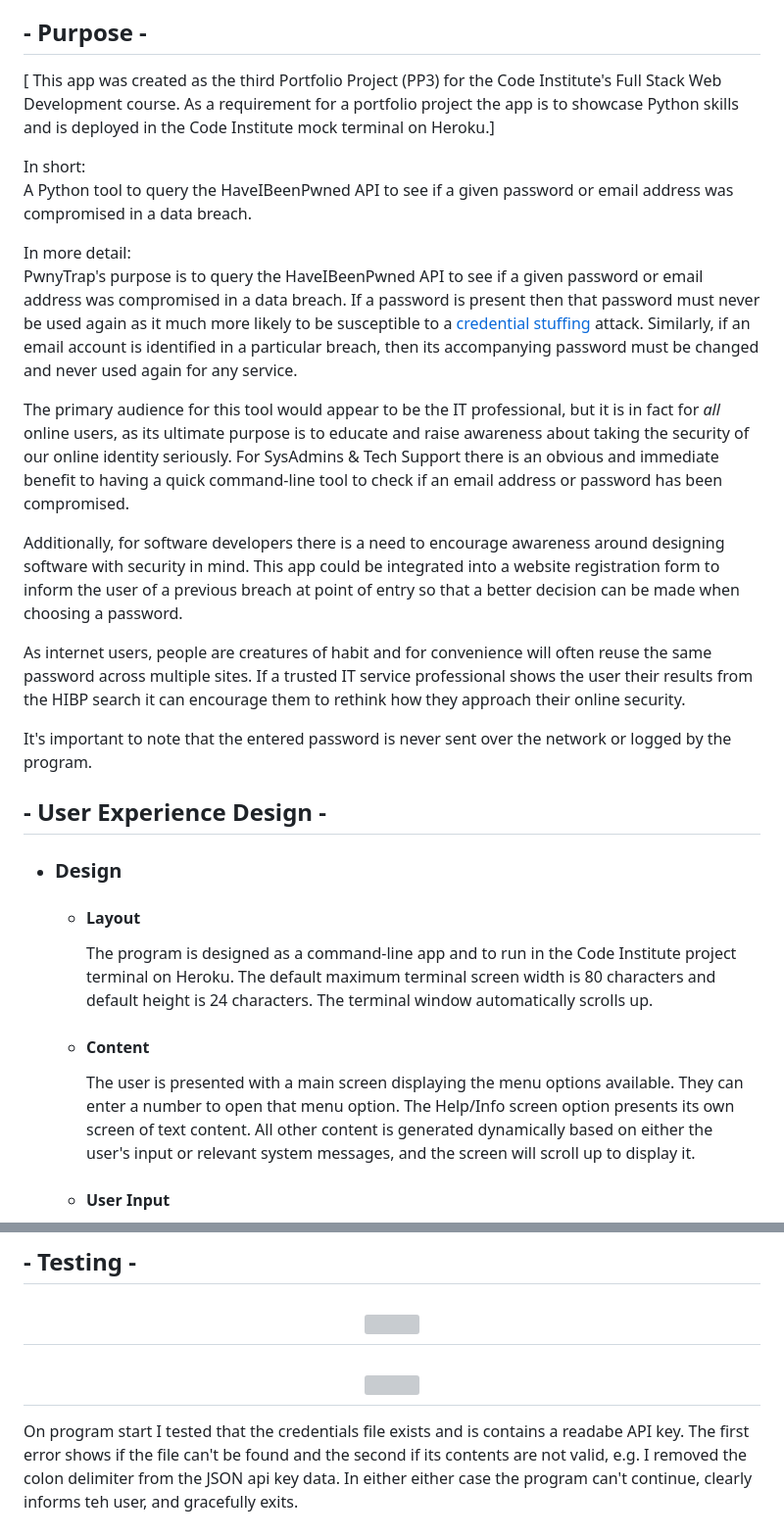
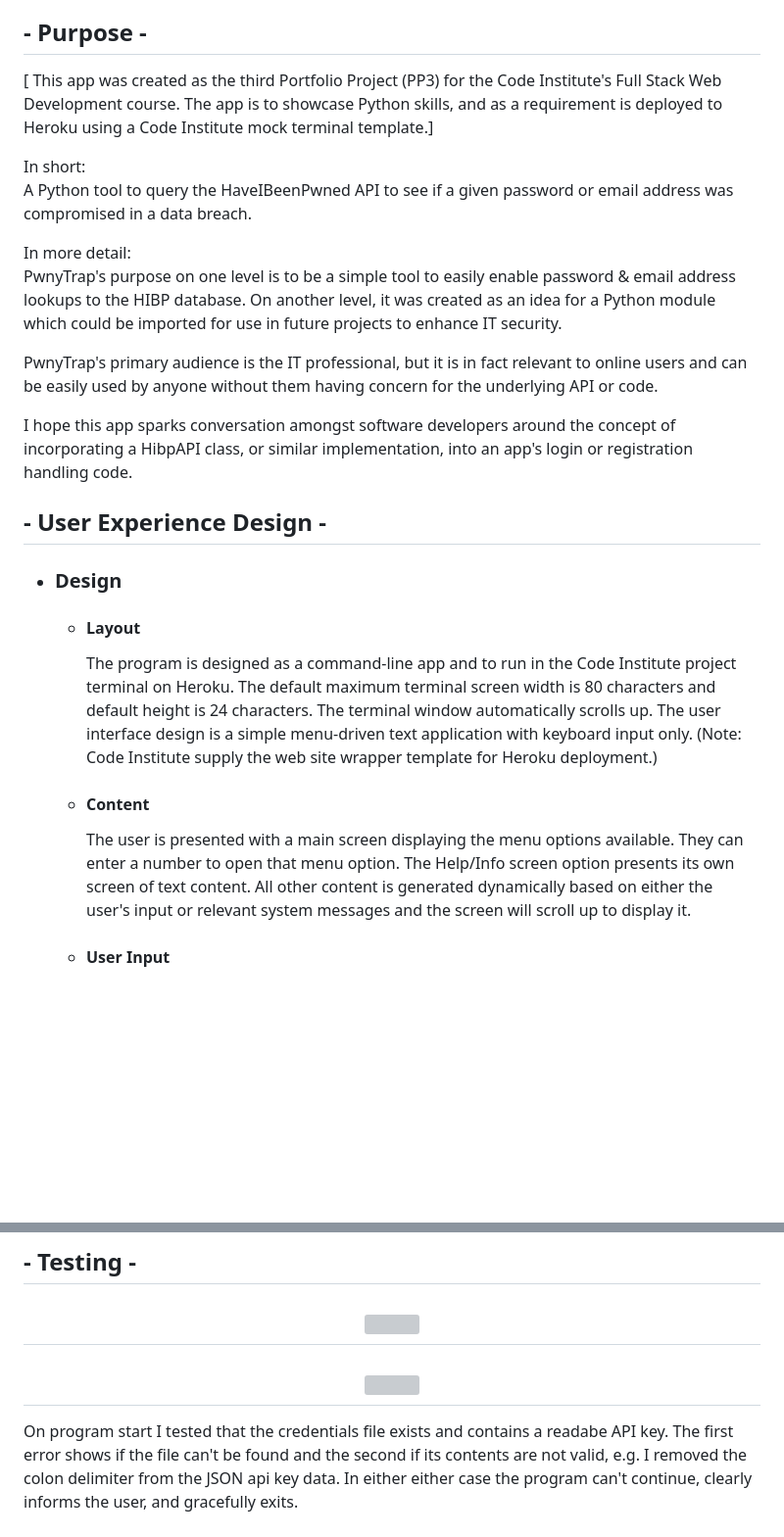
Before and after one commit to davewatters/pwnytrap, a Markdown page: README.md, 2 parts joined by grey strips. Shown: that part at 98% size. Rendered like a GitHub page; blank space fills up the shorter version; grey boxes are pictures that could not be loaded.

Commit message:
update readme content

```diff
--- a/README.md
+++ b/README.md
@@ -19,29 +19,26 @@ You can view the PwnyTrap live app [HERE.](https://ci-pp3-pwnytrap.herokuapp.com
 * [Credits](#credits)
 
 ## - Purpose -
-[ This app was created as the third Portfolio Project (PP3) for the Code Institute's Full Stack Web Development course. As a requirement for a portfolio project the app is to showcase Python skills and is deployed in the Code Institute mock terminal on Heroku.]
+[ This app was created as the third Portfolio Project (PP3) for the Code Institute's Full Stack Web Development course. The app is to showcase Python skills, and as a requirement is deployed to Heroku using a Code Institute mock terminal template.]
 
 In short:
 A Python tool to query the HaveIBeenPwned API to see if a given password or email address was compromised in a data breach.
 
 In more detail:
-PwnyTrap's purpose is to query the HaveIBeenPwned API to see if a given password or email address was compromised in a data breach.  If a password is present then that password must never be used again as it much more likely to be susceptible to a [credential stuffing](https://owasp.org/www-community/attacks/Credential_stuffing) attack.  Similarly, if an email account is identified in a particular breach, then its accompanying password must be changed and never used again for any service.
+PwnyTrap's purpose on one level is to be a simple tool to easily enable password & email address lookups to the HIBP database.  On another level, it was created as an idea for a Python module which could be imported for use in future projects to enhance IT security.
 
-The primary audience for this tool would appear to be the IT professional, but it is in fact for *all* online users, as its ultimate purpose is to educate and raise awareness about taking the security of our online identity seriously.  For SysAdmins & Tech Support there is an obvious and immediate benefit to having a quick command-line tool to check if an email address or password has been compromised.
+PwnyTrap's primary audience is the IT professional, but it is in fact relevant to online users and can be easily used by anyone without them having concern for the underlying API or code.
 
-Additionally, for software developers there is a need to encourage awareness around designing software with security in mind.  This app could be integrated into a website registration form to inform the user of a previous breach at point of entry so that a better decision can be made when choosing a password.
+I hope this app sparks conversation amongst software developers around the concept of incorporating a HibpAPI class, or similar implementation, into an app's login or registration handling code.
 
-As internet users, people are creatures of habit and for convenience will often reuse the same password across multiple sites.  If a trusted IT service professional shows the user their results from the HIBP search it can encourage them to rethink how they approach their online security.
-
-It's important to note that the entered password is never sent over the network or logged by the program.
 
 ## - User Experience Design -
 
 -   ### Design
     -   #### Layout
-        The program is designed as a command-line app and to run in the Code Institute project terminal on Heroku.  The default maximum terminal screen width is 80 characters and default height is 24 characters. The terminal window automatically scrolls up.
+        The program is designed as a command-line app and to run in the Code Institute project terminal on Heroku.  The default maximum terminal screen width is 80 characters and default height is 24 characters. The terminal window automatically scrolls up. The user interface design is a simple menu-driven text application with keyboard input only. (Note: Code Institute supply the web site wrapper template for Heroku deployment.)
     -   #### Content
-        The user is presented with a main screen displaying the menu options available. They can enter a number to open that menu option.  The Help/Info screen option presents its own screen of text content.  All other content is generated dynamically based on either the user's input or relevant system messages, and the screen will scroll up to display it.
+        The user is presented with a main screen displaying the menu options available. They can enter a number to open that menu option.  The Help/Info screen option presents its own screen of text content.  All other content is generated dynamically based on either the user's input or relevant system messages and the screen will scroll up to display it.
     -   #### User Input
         Depending on the option chosen, the user inputs a value and hits the Enter key to submit to the API search. If the data entered is invalid the user is informed and asked to re-enter it. For all options the system awaits a Yes/No response - this ensures that the user has time to read the information. The input is designed to make the user's workflow easier by defaulting to either Y or N in the most likely situation. This allows the user to repeat the option by just hitting Enter, e.g. 'Check another? [Y/n]' - hitting enter here accepts the default answer 'Y(es)'.  Overall, the user can accomplish tasks with minimal input.
 
@@ -94,7 +91,7 @@ Password privacy using the [k-anonymity model](https://www.troyhunt.com/ive-just
 <h2 align="center"><img src="readme-docs/.png"></h2>
 <h2 align="center"><img src="readme-docs/.png"></h2>
 
-On program start I tested that the credentials file exists and is contains a readabe API key.  The first error shows if the file can't be found and the second if its contents are not valid, e.g. I removed the colon delimiter from the JSON api key data. In either either case the program can't continue, clearly informs teh user, and gracefully exits.
+On program start I tested that the credentials file exists and contains a readabe API key.  The first error shows if the file can't be found and the second if its contents are not valid, e.g. I removed the colon delimiter from the JSON api key data. In either either case the program can't continue, clearly informs the user, and gracefully exits.
 <h2 align="center"><img src="readme-docs/test-creds-file-not-found-err.png"></h2>
 <h2 align="center"><img src="readme-docs/test-creds-json-decode-err.png"></h2>
 
```
Also changed, not shown: other parts of README.md (+12 -12 lines), readme-docs/lookup-password.png (added).
